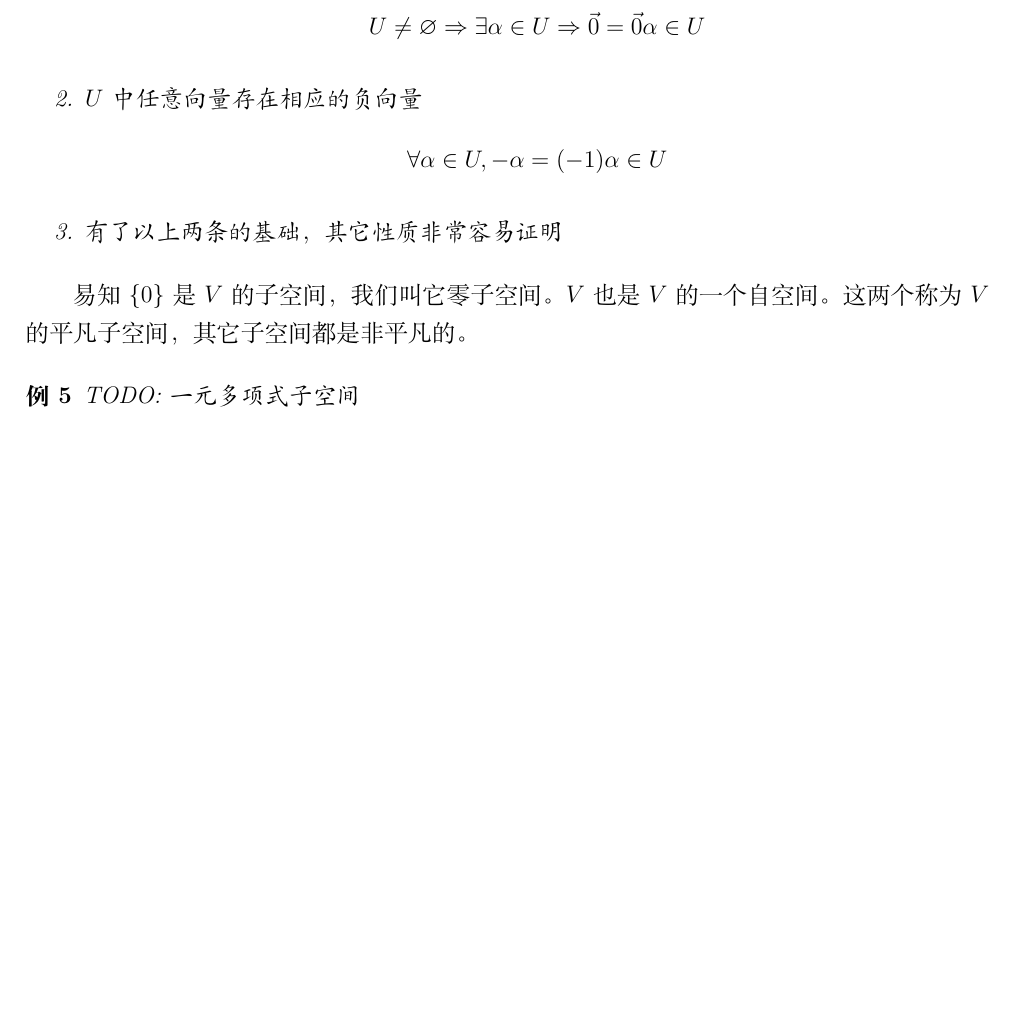
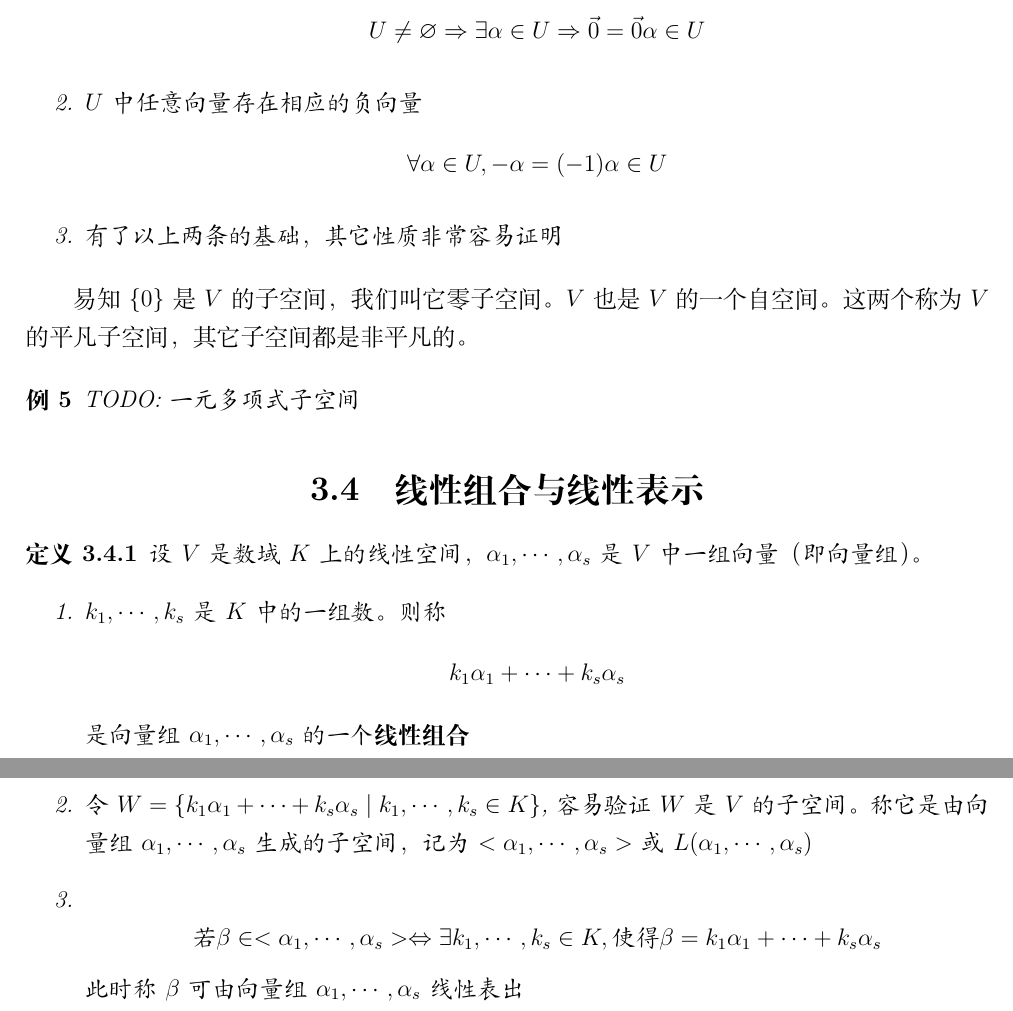
Before and after one commit to WoDeQingChun/notes-for-linear-algebra, a LaTeX book (Linear Algebra.tex, which reads data/chapter03.tex): part of page 19 of 19 before the commit and two parts of pages 19 and 20 of 20 after it, the two joined at a grey line, cut so that both start at the same text, the shorter picture padded with empty space. Compiled offline with XeLaTeX.

Commit message:
线性组合与线性表示

```diff
--- a/data/chapter03.tex
+++ b/data/chapter03.tex
@@ -283,3 +283,26 @@ $O$为起点的所有三维向量构成的集合，$V$中的向量有加法和
 \begin{example}
     TODO:一元多项式子空间
 \end{example}
+
+\section{线性组合与线性表示}
+\begin{definition}
+    设$V$是数域$K$上的线性空间，$\alpha_1, \cdots, \alpha_s$是$V$中一组向量（即向量组）。
+    \begin{enumerate}
+        \item $k_1, \cdots, k_s$是$K$中的一组数。则称
+        \begin{equation*}
+            k_1\alpha_1 + \cdots + k_s\alpha_s
+        \end{equation*}
+        是向量组$\alpha_1, \cdots, \alpha_s$的一个\textbf{线性组合}
+
+        \item 令$W = \{k_1\alpha_1 + \cdots + k_s\alpha_s \mid k_1, \cdots, k_s \in K\}$,
+        容易验证$W$是$V$的子空间。称它是由向量组$\alpha_1, \cdots, \alpha_s$生成的子空间，
+        记为$<\alpha_1, \cdots, \alpha_s>$或$L(\alpha_1, \cdots, \alpha_s)$
+
+        \item \begin{equation*}
+            \text{若}\beta \in <\alpha_1, \cdots, \alpha_s>
+            \Leftrightarrow \exists k_1, \cdots, k_s \in K, \text{使得} \beta = k_1\alpha_1 + \cdots + k_s\alpha_s
+        \end{equation*}
+        此时称$\beta$可由向量组$\alpha_1, \cdots, \alpha_s$线性表出
+    \end{enumerate}
+
+\end{definition}
```
Also changed, not shown: Linear Algebra.pdf, 1 other file.
